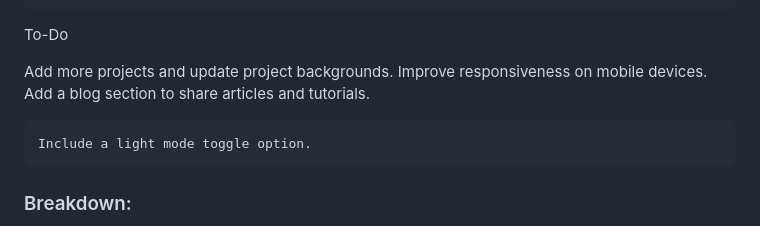
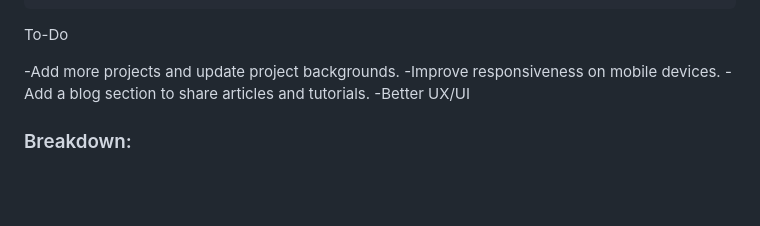
Before and after one commit to PendingUsername/portfolio-app, a Markdown page: readme.md, the part around the change. Rendered like a GitHub page; blank space fills up the shorter version.

```diff
--- a/readme.md
+++ b/readme.md
@@ -74,11 +74,10 @@ Customization
 
 To-Do
 
-Add more projects and update project backgrounds.
-Improve responsiveness on mobile devices.
-Add a blog section to share articles and tutorials.
-
-    Include a light mode toggle option.
+-Add more projects and update project backgrounds.
+-Improve responsiveness on mobile devices.
+-Add a blog section to share articles and tutorials.
+-Better UX/UI
 
 
 
```
